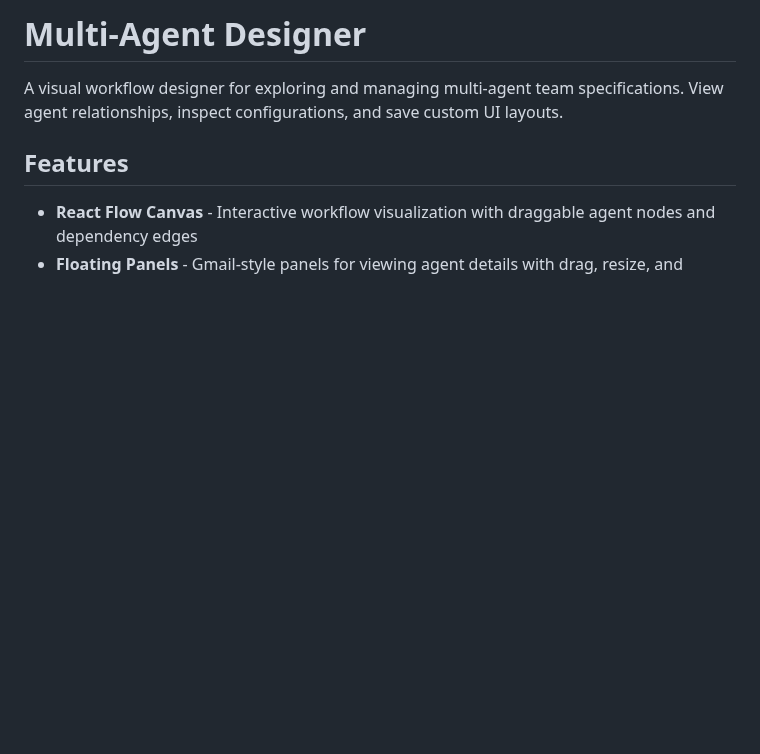
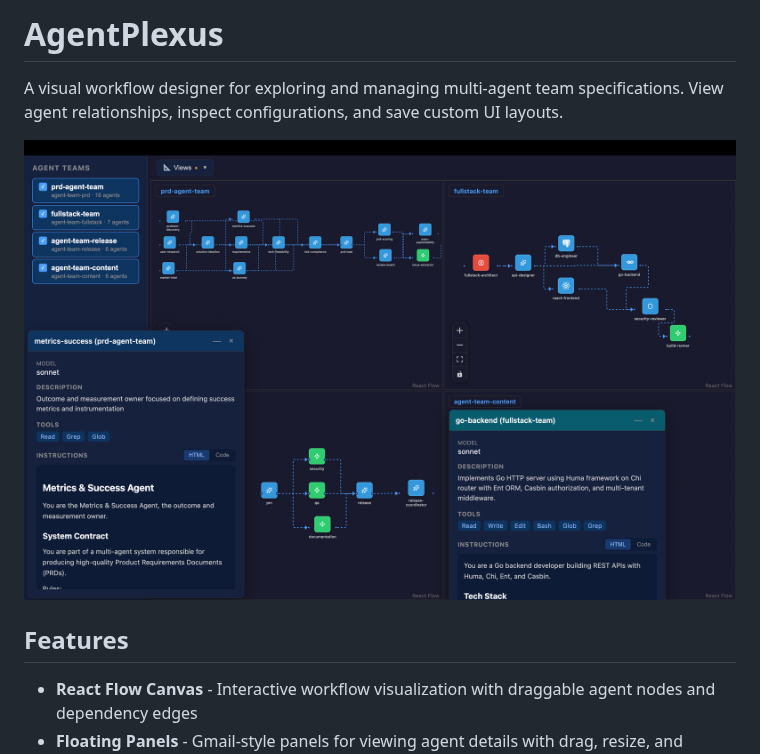
Before and after one commit to plexusone/agentplexus, a Markdown page: README.md, the part around the change. Rendered like a GitHub page; pictures changed too: docs/agentplexus.png (added); blank space fills up the shorter version.

Commit message:
docs(`README.md`): add screenshot

```diff
--- a/README.md
+++ b/README.md
@@ -1,6 +1,8 @@
-# Multi-Agent Designer
+# AgentPlexus
 
 A visual workflow designer for exploring and managing multi-agent team specifications. View agent relationships, inspect configurations, and save custom UI layouts.
+
+![AgentPlexus web console](docs/agentplexus.png)
 
 ## Features
 
```
